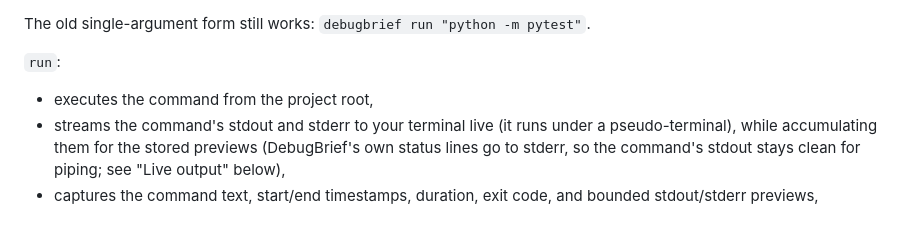
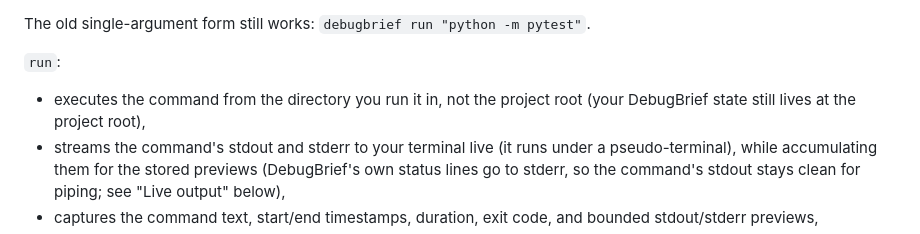
Before and after one commit to hari-kancharla/Debug-Brief, a Markdown page: docs/COMMANDS.md, the part around the change. Rendered like a GitHub page.

Commit message:
Correct the run working-directory line in the command docs
run executes the command from the directory it is invoked in, not the project
root. The docs said project root, which only held when the user happened to be
at the root. State still lives at the project root.

```diff
--- a/docs/COMMANDS.md
+++ b/docs/COMMANDS.md
@@ -92,7 +92,8 @@ The old single-argument form still works: `debugbrief run "python -m pytest"`.
 
 `run`:
 
-- executes the command from the project root,
+- executes the command from the directory you run it in, not the project root
+  (your DebugBrief state still lives at the project root),
 - streams the command's stdout and stderr to your terminal live (it runs under
   a pseudo-terminal), while accumulating them for the stored previews
   (DebugBrief's own status lines go to stderr, so the command's stdout stays
```
